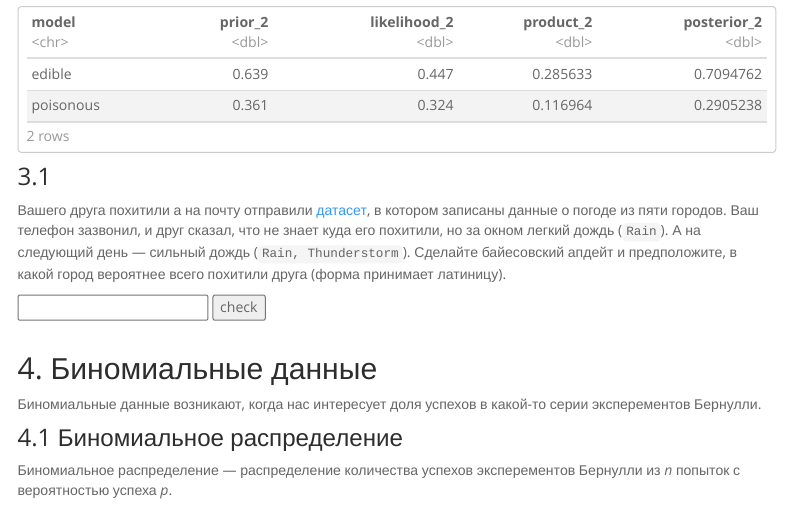
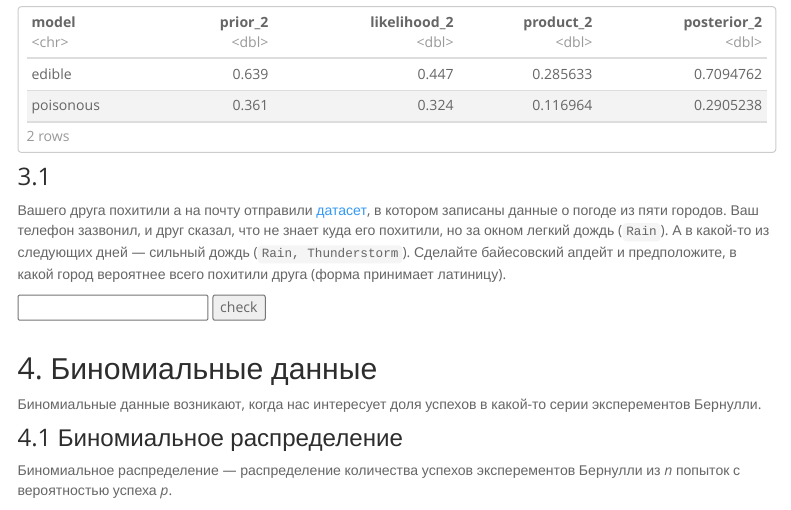
Before and after one commit to agricolamz/2020_ds4l, an R Markdown document (2_Bayesian_inference.Rmd): the page in a window 1100 px wide, from 4220 px down. Rendered offline with R 4.5, knitr and Pandoc, with nearby package versions; some code elsewhere in the file could not run offline; menus at the side of the page are left out; long lines of code are wrapped.

Commit message:
update 2. lecture

````diff
--- a/2_Bayesian_inference.Rmd
+++ b/2_Bayesian_inference.Rmd
@@ -173,7 +173,7 @@ tibble(model = c("edible", "poisonous"),
 
 ### 3.1
 
-Вашего друга похитили а на почту отправили [датасет](https://raw.githubusercontent.com/agricolamz/2019_BayesDan_winter/master/datasets/weather.csv), в котором записаны данные о погоде из пяти городов. Ваш телефон зазвонил, и друг сказал, что не знает куда его похитили, но за окном легкий дождь (`Rain`). А на следующий день --- сильный дождь (`Rain, Thunderstorm`). Сделайте байесовский апдейт и предположите, в какой город вероятнее всего похитили друга (форма принимает латиницу).
+Вашего друга похитили а на почту отправили [датасет](https://raw.githubusercontent.com/agricolamz/2019_BayesDan_winter/master/datasets/weather.csv), в котором записаны данные о погоде из пяти городов. Ваш телефон зазвонил, и друг сказал, что не знает куда его похитили, но за окном легкий дождь (`Rain`). А в какой-то из следующих дней --- сильный дождь (`Rain, Thunderstorm`). Сделайте байесовский апдейт и предположите, в какой город вероятнее всего похитили друга (форма принимает латиницу).
 
 ```{r, include=FALSE}
 df <- read.csv("https://raw.githubusercontent.com/agricolamz/2019_BayesDan_winter/master/datasets/weather.csv")
````
Also changed, not shown: 1 other file.
